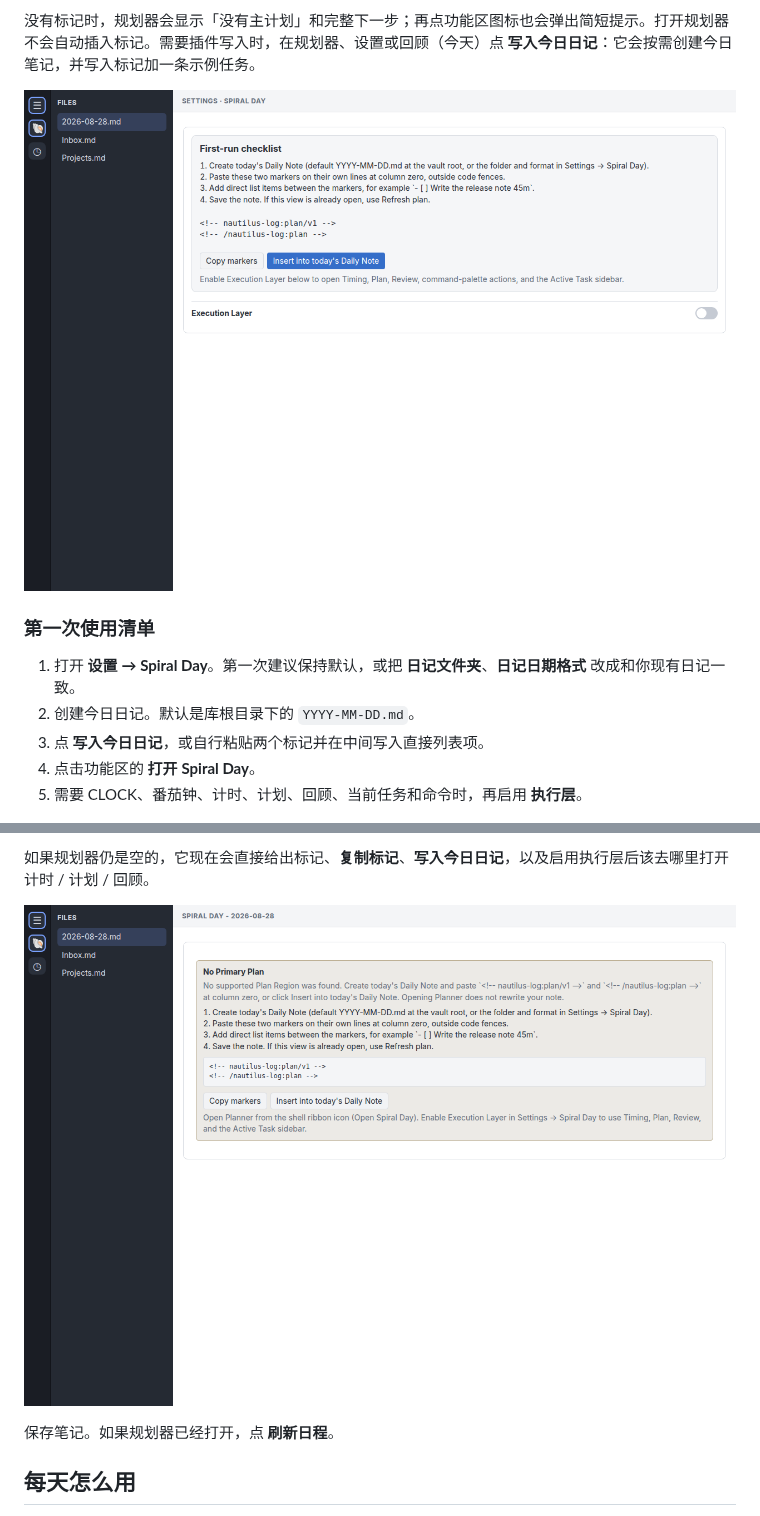
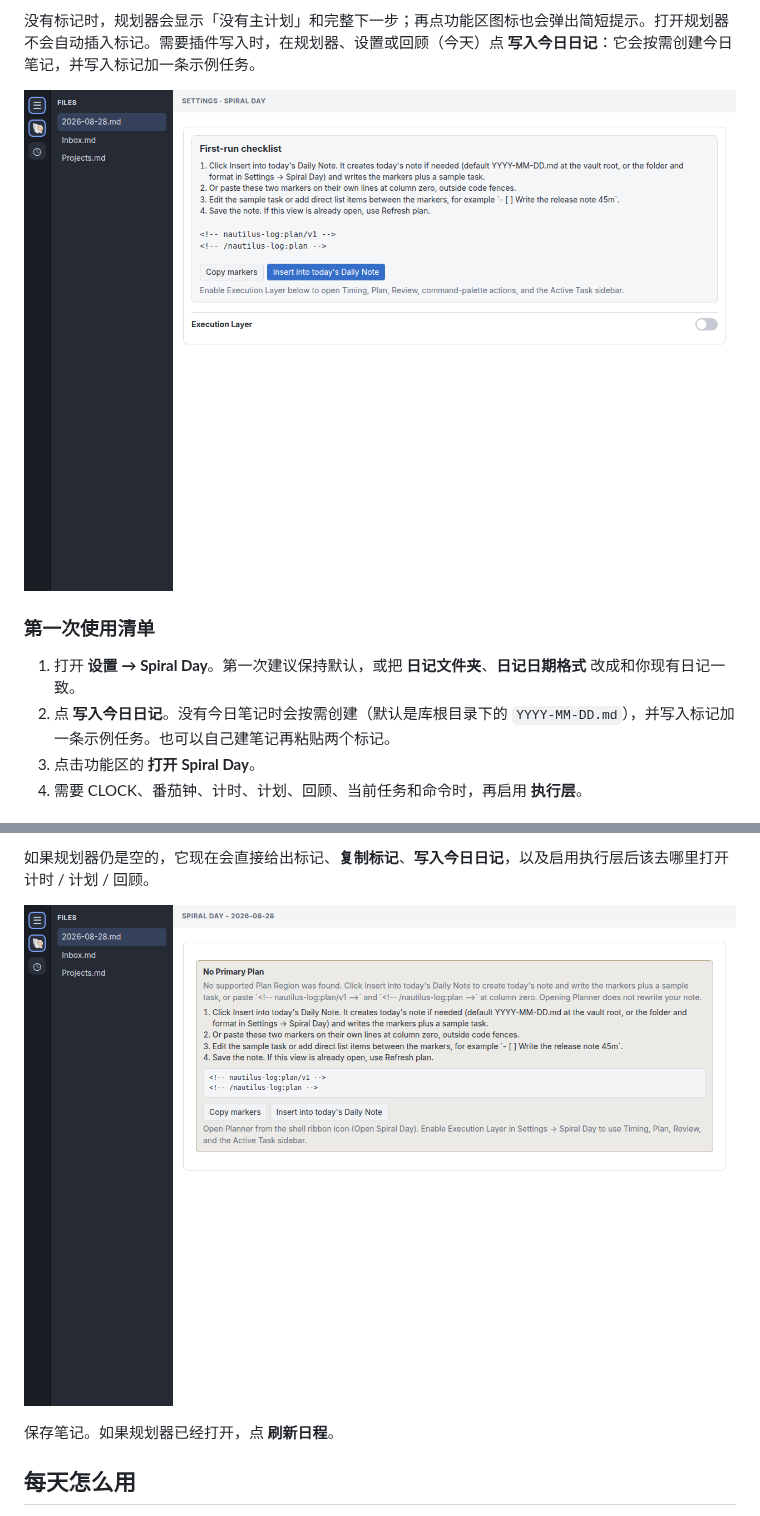
Before and after one commit to oldwinter/obsidian-nautilus-log, a Markdown page: docs/user-guide.zh.md, 2 parts joined by grey strips. GitHub-like rendering; pictures changed too: docs/user-guide/images/02-settings-first-run.png, docs/user-guide/images/05-planner-empty-guidance.png.

```diff
--- a/docs/user-guide.zh.md
+++ b/docs/user-guide.zh.md
@@ -46,10 +46,9 @@ Spiral Day 是面向 Obsidian 桌面端的插件：用 Markdown 规划一天，
 ### 第一次使用清单
 
 1. 打开 **设置 → Spiral Day**。第一次建议保持默认，或把 **日记文件夹**、**日记日期格式** 改成和你现有日记一致。
-2. 创建今日日记。默认是库根目录下的 `YYYY-MM-DD.md`。
-3. 点 **写入今日日记**，或自行粘贴两个标记并在中间写入直接列表项。
-4. 点击功能区的 **打开 Spiral Day**。
-5. 需要 CLOCK、番茄钟、计时、计划、回顾、当前任务和命令时，再启用 **执行层**。
+2. 点 **写入今日日记**。没有今日笔记时会按需创建（默认是库根目录下的 `YYYY-MM-DD.md`），并写入标记加一条示例任务。也可以自己建笔记再粘贴两个标记。
+3. 点击功能区的 **打开 Spiral Day**。
+4. 需要 CLOCK、番茄钟、计时、计划、回顾、当前任务和命令时，再启用 **执行层**。
 
 ![从功能区打开规划器](user-guide/images/03-open-planner-ribbon.png)
 
```
Also changed, not shown: README.md (+6 -7 lines), docs/user-guide.md (+5 -5 lines), 4 other files.
